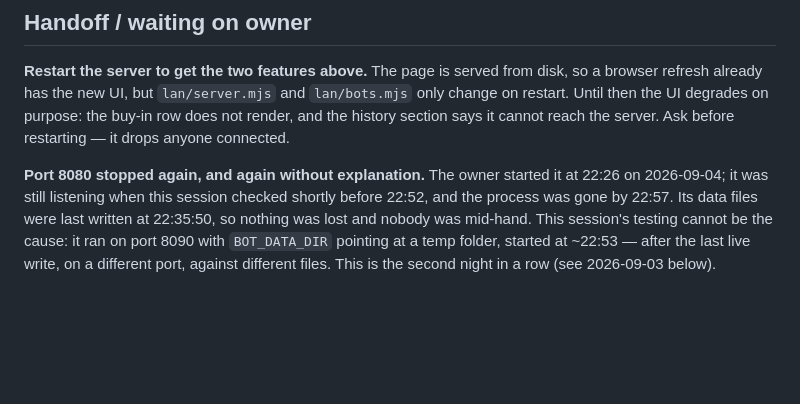
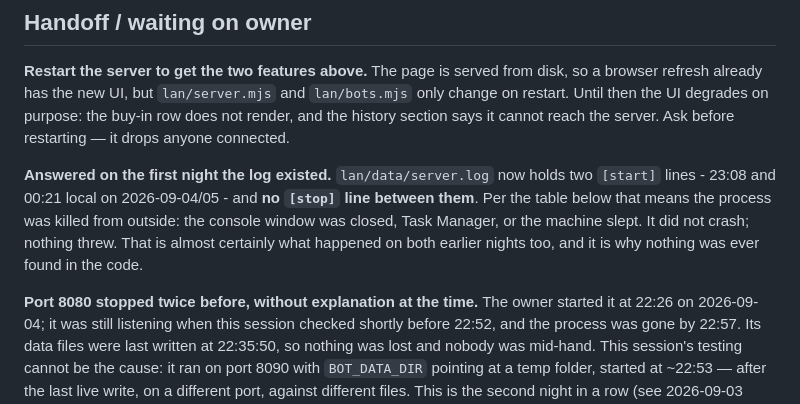
Before and after one commit to guboat123/board-games, a Markdown page: STATUS.md, the part around the change. Rendered like a GitHub page; blank space fills up the shorter version.

Commit message:
docs(poker): the server log answered the two-night mystery on its first night
Two [start] lines, 23:08 and 00:21, with no [stop] between them. Per the table
that means killed from outside - window closed, Task Manager, or the machine
sleeping. It did not crash; nothing threw. Almost certainly what happened on the
two earlier nights as well, and why nothing was ever found in the code.

Co-Authored-By: Claude Opus 5 <noreply@anthropic.com>

```diff
--- a/STATUS.md
+++ b/STATUS.md
@@ -1043,7 +1043,13 @@ refresh already has the new UI, but `lan/server.mjs` and `lan/bots.mjs` only cha
 Until then the UI degrades on purpose: the buy-in row does not render, and the history section
 says it cannot reach the server. Ask before restarting — it drops anyone connected.
 
-**Port 8080 stopped again, and again without explanation.** The owner started it at 22:26 on
+**Answered on the first night the log existed.** `lan/data/server.log` now holds two `[start]`
+lines - 23:08 and 00:21 local on 2026-09-04/05 - and **no `[stop]` line between them**. Per the
+table below that means the process was killed from outside: the console window was closed, Task
+Manager, or the machine slept. It did not crash; nothing threw. That is almost certainly what
+happened on both earlier nights too, and it is why nothing was ever found in the code.
+
+**Port 8080 stopped twice before, without explanation at the time.** The owner started it at 22:26 on
 2026-09-04; it was still listening when this session checked shortly before 22:52, and the
 process was gone by 22:57. Its data files
 were last written at 22:35:50, so nothing was lost and nobody was mid-hand. This session's
```
